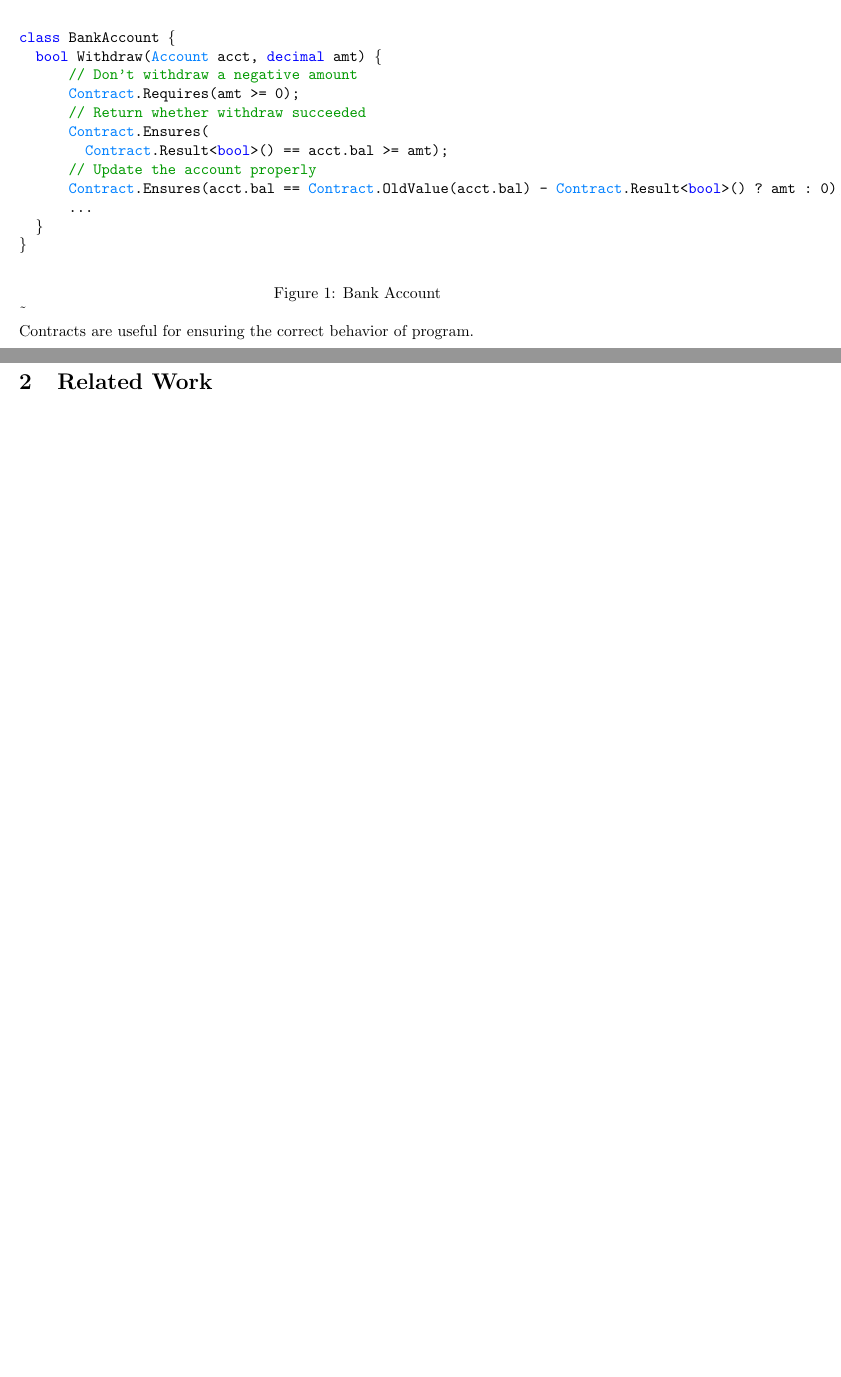
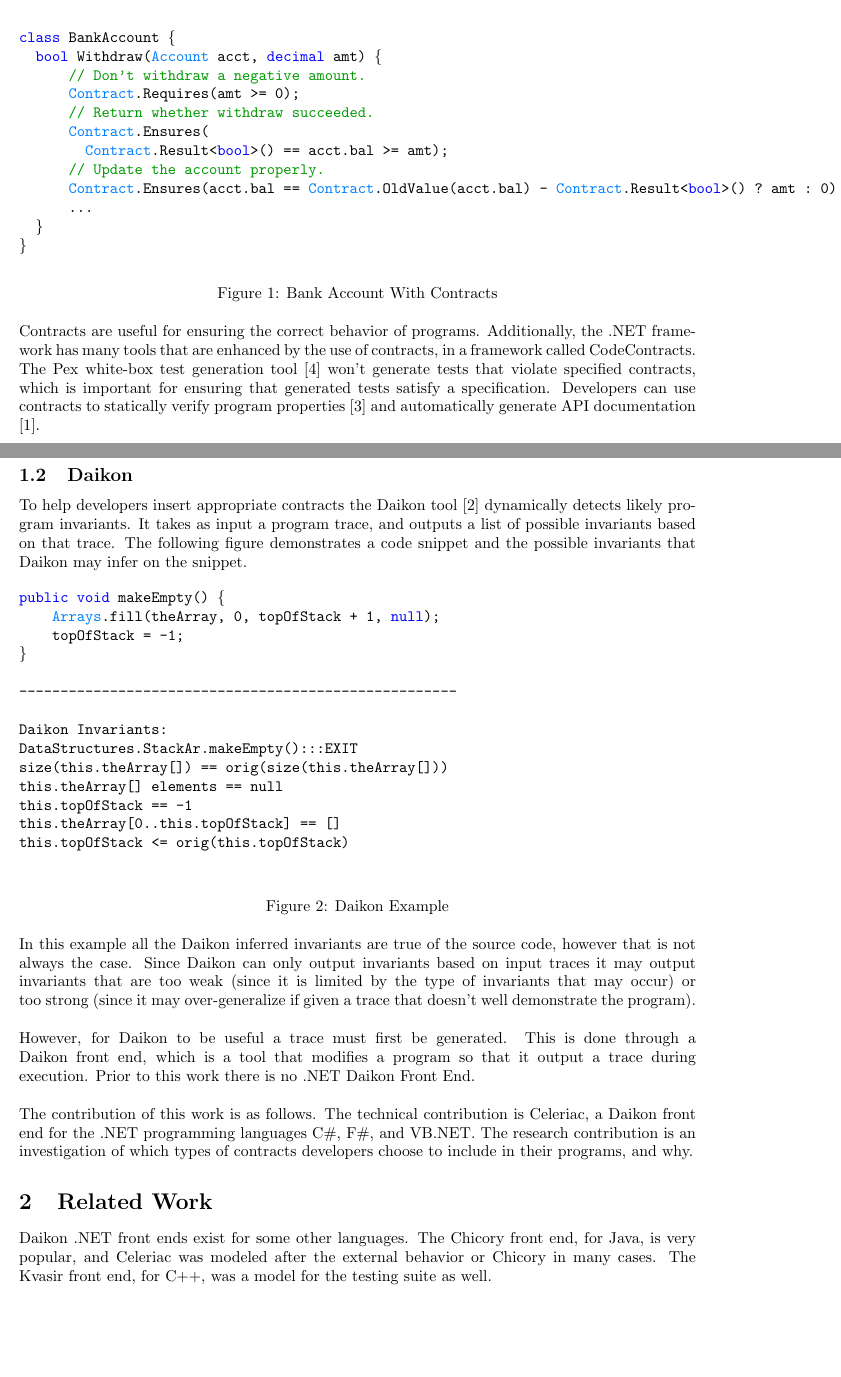
Before and after one commit to melonhead901/masters-report, a LaTeX thesis (thesis.tex): two parts of pages 1 and 2 of 3 before the commit and two parts of pages 1 and 2 of 4 after it, joined at a grey line, cut so that both start at the same text, the shorter picture padded with empty space. Compiled offline with pdfLaTeX.

Commit message:
Section on Daikon and adding my contributions

```diff
--- a/thesis.tex
+++ b/thesis.tex
@@ -19,8 +19,8 @@ Actual Completion Date: & #3 & Actual Completion Time: & #4 \\
 \end{tabular}}
 
 \title{Celeriac: A Daikon .NET Front End}
-\author{Kellen Donohue}
-
+\author{Kellen Donohue\\ \\
+University of Washington, Computer Science \& Engineering\\ \\}
 \begin{document}
 \maketitle
 
@@ -32,21 +32,53 @@ Contracts provide an agreement between a method implementer and caller, and also
 
 \ch{class} BankAccount \{
   \ch{bool} Withdraw(\clh{Account} acct, \ch{decimal} amt) \{
-      \coh{// Don't withdraw a negative amount}
+      \coh{// Don't withdraw a negative amount.}
       \clh{Contract}.Requires(amt >= 0);
-      \coh{// Return whether withdraw succeeded}
+      \coh{// Return whether withdraw succeeded.}
       \clh{Contract}.Ensures(
         \clh{Contract}.Result<\ch{bool}>() == acct.bal >= amt);
-      \coh{// Update the account properly}
+      \coh{// Update the account properly.}
       \clh{Contract}.Ensures(acct.bal == \clh{Contract}.OldValue(acct.bal) - \clh{Contract}.Result<\ch{bool}>() ? amt : 0);
       ...
   \}
 \}
 \end{Verbatim}
-\end{center} \captionof{figure}{Bank Account}
-\~ \\
-Contracts are useful for ensuring the correct behavior of program.
+\end{center} \captionof{figure}{Bank Account With Contracts}
+\  \\
+Contracts are useful for ensuring the correct behavior of programs. Additionally, the .NET framework has many tools that are enhanced by the use of contracts, in a framework called CodeContracts. The Pex white-box test generation tool \cite{pex} won't generate tests that violate specified contracts, which is important for ensuring that generated tests satisfy a specification. Developers can use contracts to statically verify program properties \cite{static} and automatically generate API documentation \cite{contracts}.
+
+\subsection{Daikon}
+To help developers insert appropriate contracts the Daikon tool \cite{daikon} dynamically detects likely program invariants. It takes as input a program trace, and outputs a list of possible invariants based on that trace.  The following figure demonstrates a code snippet and the possible invariants that Daikon may infer on the snippet.
+
+\begin{center}
+\begin{Verbatim}[commandchars=\\\{\}]
+\ch{public void} makeEmpty() \{
+    \clh{Arrays}.fill(theArray, 0, topOfStack + 1, \ch{null});
+    topOfStack = -1;
+\}
+
+-----------------------------------------------------
+
+Daikon Invariants:
+DataStructures.StackAr.makeEmpty():::EXIT
+size(this.theArray[]) == orig(size(this.theArray[]))
+this.theArray[] elements == null
+this.topOfStack == -1
+this.theArray[0..this.topOfStack] == []
+this.topOfStack <= orig(this.topOfStack)
+
+\end{Verbatim}
+\end{center} \captionof{figure}{Daikon Example}
+\  \\
+In this example all the Daikon inferred invariants are true of the source code, however that is not always the case. Since Daikon can only output invariants based on input traces it may output invariants that are too weak (since it is limited by the type of invariants that may occur) or too strong (since it may over-generalize if given a trace that doesn't well demonstrate the program).
+\\ \\
+However, for Daikon to be useful a trace must first be generated. This is done through a Daikon front end, which is a tool that modifies a program so that it output a trace during execution. Prior to this work there is no .NET Daikon Front End.
+\\ \\
+The contribution of this work is as follows. The technical contribution is Celeriac, a Daikon front end for the .NET programming languages C\#, F\#, and VB.NET. The research contribution is an investigation of which types of contracts developers choose to include in their programs, and why.
+
 \section{Related Work}
+Daikon .NET front ends exist for some other languages. The Chicory front end, for Java, is very popular, and Celeriac was modeled after the external behavior or Chicory in many cases. The Kvasir front end, for C++, was a model for the testing suite as well.
+
 \section{User Documentation}
 \section{Developer Documentation}
 \section{Research Experiments}
```
Also changed, not shown: thesis.bib (+48 -0 lines).
